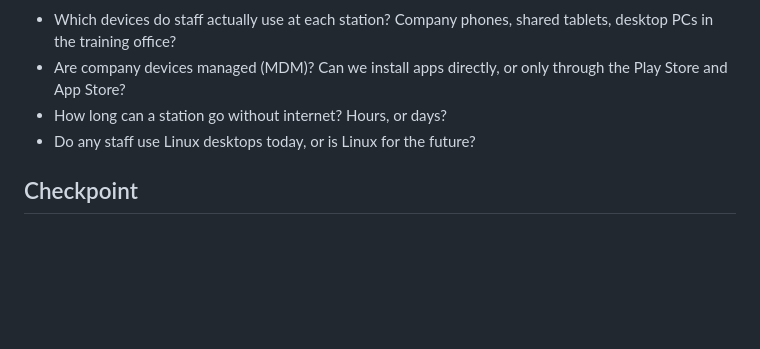
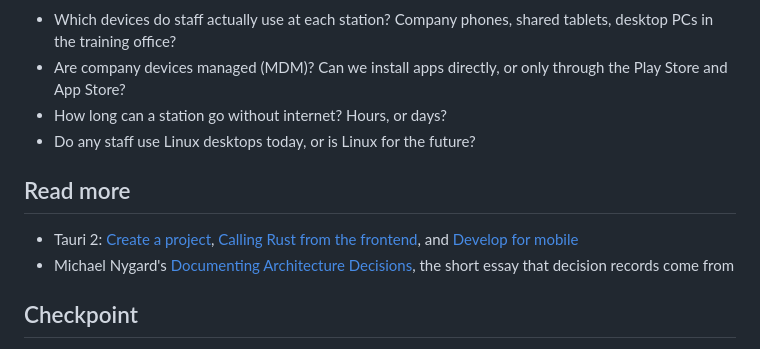
Before and after one commit to sagebeme/learning-rust, a Markdown page: docs/week-1-tauri.md, the part around one of its changes. Rendered like a GitHub page; blank space fills up the shorter version.

```diff
--- a/docs/week-1-tauri.md
+++ b/docs/week-1-tauri.md
@@ -58,6 +73,11 @@ The spike will raise these. Ask them early, because the answers change the build
 - How long can a station go without internet? Hours, or days?
 - Do any staff use Linux desktops today, or is Linux for the future?
 
+## Read more
+
+- Tauri 2: [Create a project](https://v2.tauri.app/start/create-project/), [Calling Rust from the frontend](https://v2.tauri.app/develop/calling-rust/), and [Develop for mobile](https://v2.tauri.app/develop/#developing-your-mobile-application)
+- Michael Nygard's [Documenting Architecture Decisions](https://cognitect.com/blog/2011/11/15/documenting-architecture-decisions), the short essay that decision records come from
+
 ## Checkpoint
 
 - The spike runs on your desktop and on Android, calling your Rust command
```
Also changed, not shown: other parts of docs/week-1-tauri.md (+18 -3 lines).
